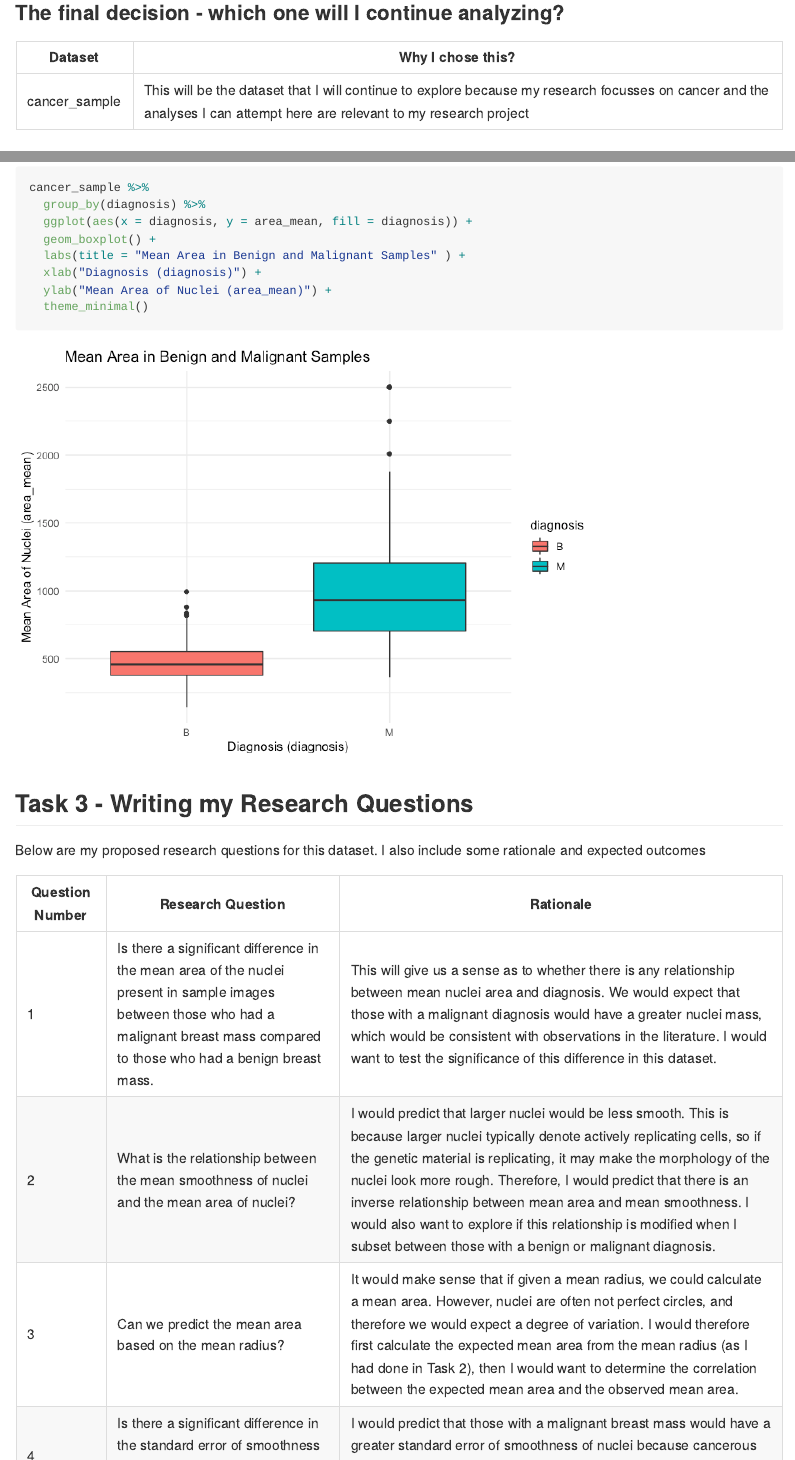
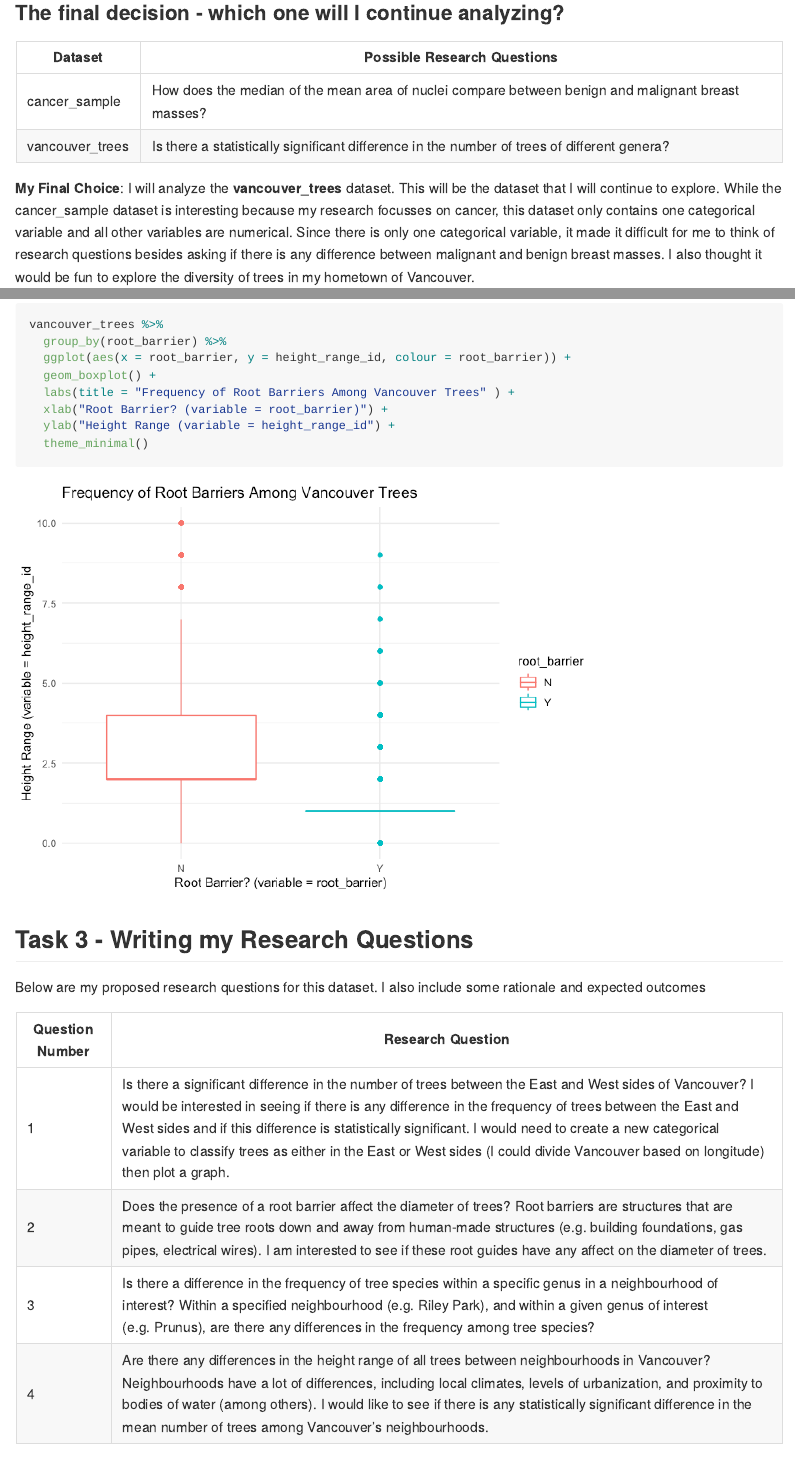
Before and after one commit to stat545ubc-2021/mda-Lorenzo-Lindo, an R Markdown document (mini-data-analysis-milestone1.Rmd): the page in a window 1100 px wide, from 5950 px down, and a second part further down, joined at a grey line. The pictures show the output file mini-data-analysis-milestone1.md that the author committed with the source, drawn offline in the style of GitHub.

Commit message:
changed my chosen dataset to vancouver_trees since there are more categorical variables to play around with.

````diff
--- a/mini-data-analysis-milestone1.Rmd
+++ b/mini-data-analysis-milestone1.Rmd
@@ -73,22 +73,24 @@ steam_games | I chose to continue exploring this dataset because I used to be a
 
 ### The final decision - which one will I continue analyzing?
-Dataset | Why I chose this?
---------|------------------
-cancer_sample | This will be the dataset that I will continue to explore because my research focusses on cancer and the analyses I can attempt here are relevant to my research project
+Dataset | Possible Research Questions
+--------|----------------------------
+cancer_sample | How does the median of the mean area of nuclei compare between benign and malignant breast masses?
+vancouver_trees | Is there a statistically significant difference in the number of trees of different genera?
 
+**My Final Choice**: I will analyze the **vancouver_trees** dataset.  This will be the dataset that I will continue to explore.  While the cancer_sample dataset is interesting because my research focusses on cancer, this dataset only contains one categorical variable and all other variables are numerical.  Since there is only one categorical variable, it made it difficult for me to think of research questions besides asking if there is any difference between malignant and benign breast masses.  I also thought it would be fun to explore the diversity of trees in my hometown of Vancouver.
 
-## Task 2 - Exploring the cancer_samples dataset
+## Task 2 - Exploring the vancouver_trees dataset
 ### Some Initial Manipulation of the Datasets
 
 #### Exercise Option 1:
-Plotting the distribution of the mean radius of nuclei present in the sample images in this dataset (variable = radius_mean).  **Rationale**: This was done to get a sense of the distribution of the radius_mean variable.
+Plotting the distribution of the diameter of trees.  **Rationale**: This was done to get a sense of the distribution of the diameter variable.
 ```{r}
-cancer_sample %>%
-  ggplot(aes(x = radius_mean)) +
-  geom_histogram(binwidth = 0.5)
+vancouver_trees %>%
+  ggplot(aes(x = diameter)) +
+  geom_histogram()
 ```
 
 #### Exercise Option 2:
-Calculating the expected area_mean of the nuclei present based on the observed radius_mean and assigning it as a new variable.  **Rationale**: This was done to calculate what the expected mean area would be of the nuclei given the observed mean radii of the nuclei observed.  This could be explored later as a research question to see how close the observed mean area is to the expected mean area.
+Calculating the expected circumference of trees based on the observed diameter and assigning it as a new variable.  **Rationale**: This was done to calculate what the expected tree circumference would be given the observed diameter of each tree observed.
 ```{r}
-cancer_sample %>%
+vancouver_trees %>%
@@ -102,28 +104,28 @@ Exploring the relationship between the radius_mean and the area_mean.  **Rationa
 ```{r}
-cancer_sample %>%
-  ggplot(aes(x = radius_mean, y = area_mean)) +
+vancouver_trees %>%
+  ggplot(aes(x = diameter, y = latitude)) +
   geom_point()
 ```
 
 #### Exercise Option 6:
-A boxplot of the frequency of different observations of the area_mean in either "M" malignant or "B" benign observations.  **Rationale**: This was done to see if there is any difference in the mean area of the nuclei in between those who were ultimately diagnosed with a malignant breast mass or a benign breast mass.
+A boxplot looking at the height range of Vancouver trees based on whether or not they have a root barrier installed.  **Rationale**: This was done to see if there is any difference in the height range of trees among those trees with or without a root barrier installed.
 ```{r}
-cancer_sample %>%
-  group_by(diagnosis) %>%
-  ggplot(aes(x = diagnosis, y = area_mean, fill = diagnosis)) +
+vancouver_trees %>%
+  group_by(root_barrier) %>%
+  ggplot(aes(x = root_barrier, y = height_range_id, colour = root_barrier)) +
   geom_boxplot() +
-  labs(title = "Mean Area in Benign and Malignant Samples" ) +
-  xlab("Diagnosis (diagnosis)") +
-  ylab("Mean Area of Nuclei (area_mean)") +
+  labs(title = "Frequency of Root Barriers Among Vancouver Trees" ) +
+  xlab("Root Barrier? (variable = root_barrier)") +
+  ylab("Height Range (variable = height_range_id") +
   theme_minimal()
 ```
 
 ## Task 3 - Writing my Research Questions
 Below are my proposed research questions for this dataset.  I also include some rationale and expected outcomes
 
-Question Number | Research Question | Rationale
-----------------|-------------------|----------
-1 | Is there a significant difference in the mean area of the nuclei present in sample images between those who had a malignant breast mass compared to those who had a benign breast mass. | This will give us a sense as to whether there is any relationship between mean nuclei area and diagnosis.  We would expect that those with a malignant diagnosis would have a greater nuclei mass, which would be consistent with observations in the literature.  I would want to test the significance of this difference in this dataset.
-2 | What is the relationship between the mean smoothness of nuclei and the mean area of nuclei? | I would predict that larger nuclei would be less smooth.  This is because larger nuclei typically denote actively replicating cells, so if the genetic material is replicating, it may make the morphology of the nuclei look more rough.  Therefore, I would predict that there is an inverse relationship between mean area and mean smoothness.  I would also want to explore if this relationship is modified when I subset between those with a benign or malignant diagnosis.
-3 | Can we predict the mean area based on the mean radius? | It would make sense that if given a mean radius, we could calculate a mean area.  However, nuclei are often not perfect circles, and therefore we would expect a degree of variation.  I would therefore first calculate the expected mean area from the mean radius (as I had done in Task 2), then I would want to determine the correlation between the expected mean area and the observed mean area.
-4 | Is there a significant difference in the standard error of smoothness of nuclei between those with a malignant or benign breast mass? | I would predict that those with a malignant breast mass would have a greater standard error of smoothness of nuclei because cancerous cells tend to be dysregulated and as a result often have more variability in their morphology.
+Question Number | Research Question
+----------------|------------------
+1 | Is there a significant difference in the number of trees between the East and West sides of Vancouver? I would be interested in seeing if there is any difference in the frequency of trees between the East and West sides and if this difference is statistically significant.  I would need to create a new categorical variable to classify trees as either in the East or West sides (I could divide Vancouver based on longitude) then plot a graph.
+2 | Does the presence of a root barrier affect the diameter of trees? Root barriers are structures that are meant to guide tree roots down and away from human-made structures (e.g. building foundations, gas pipes, electrical wires).  I am interested to see if these root guides have any affect on the diameter of trees.
+3 | Is there a difference in the frequency of tree species within a specific genus in a neighbourhood of interest? Within a specified neighbourhood (e.g. Riley Park), and within a given genus of interest (e.g. Prunus), are there any differences in the frequency among tree species?
+4 | Are there any differences in the height range of all trees between neighbourhoods in Vancouver?  Neighbourhoods have a lot of differences, including local climates, levels of urbanization, and proximity to bodies of water (among others).  I would like to see if there is any statistically significant difference in the mean number of trees among Vancouver's neighbourhoods.
````
Also changed, not shown: mini-data-analysis-milestone1.md, mini-data-analysis-milestone1_files/figure-gfm/unnamed-chunk-6-1.png, mini-data-analysis-milestone1_files/figure-gfm/unnamed-chunk-8-1.png, mini-data-analysis-milestone1_files/figure-gfm/unnamed-chunk-9-1.png, mini-data-analysis-milestone1.Rmd (12 more changed lines).
